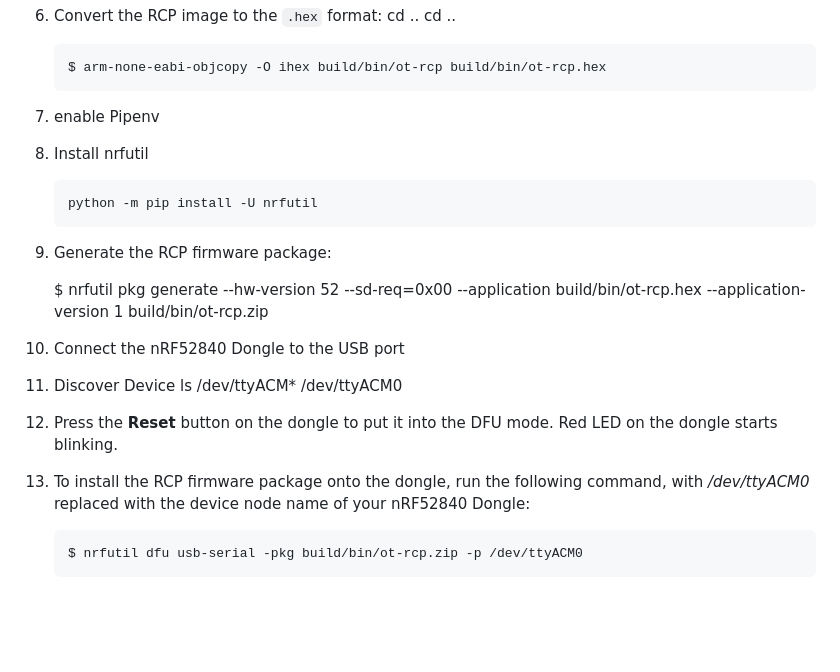
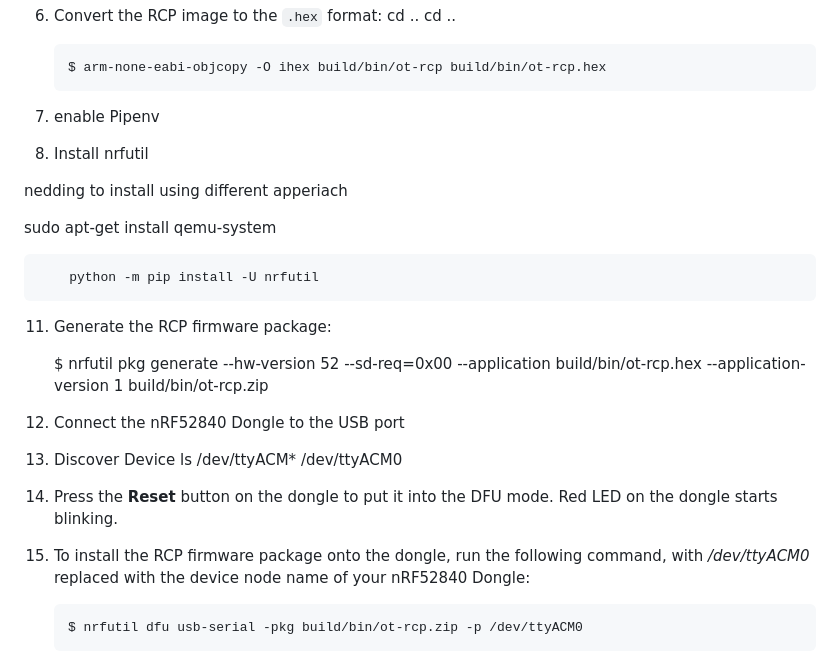
Before and after one commit to andrewcgaitskell/homeassistant_v0, a Markdown page: thread_b_r_script.md, the part around the change. Drawn GitHub-style; blank space fills up the shorter version.

```diff
--- a/thread_b_r_script.md
+++ b/thread_b_r_script.md
@@ -54,22 +54,28 @@ Go back to ot-nrf528xx folder
 
 9.  Install nrfutil
 
+   nedding to install using different apperiach
+
+   sudo apt-get install qemu-system
+
+
+
         python -m pip install -U nrfutil
 
 
-10.  Generate the RCP firmware package:
+11.  Generate the RCP firmware package:
 
         $ nrfutil pkg generate --hw-version 52 --sd-req=0x00 --application build/bin/ot-rcp.hex --application-version 1 build/bin/ot-rcp.zip
 
-11.  Connect the nRF52840 Dongle to the USB port
-12.  Discover Device
+12.  Connect the nRF52840 Dongle to the USB port
+13.  Discover Device
         ls /dev/ttyACM*
         /dev/ttyACM0
 
-13.  Press the **Reset** button on the dongle to put it into the DFU mode. Red
+14.  Press the **Reset** button on the dongle to put it into the DFU mode. Red
     LED on the dongle starts blinking.
 
-14. To install the RCP firmware package onto the dongle, run the following
+15. To install the RCP firmware package onto the dongle, run the following
     command, with _/dev/ttyACM0_ replaced with the device node name of your
     nRF52840 Dongle:
 
```
